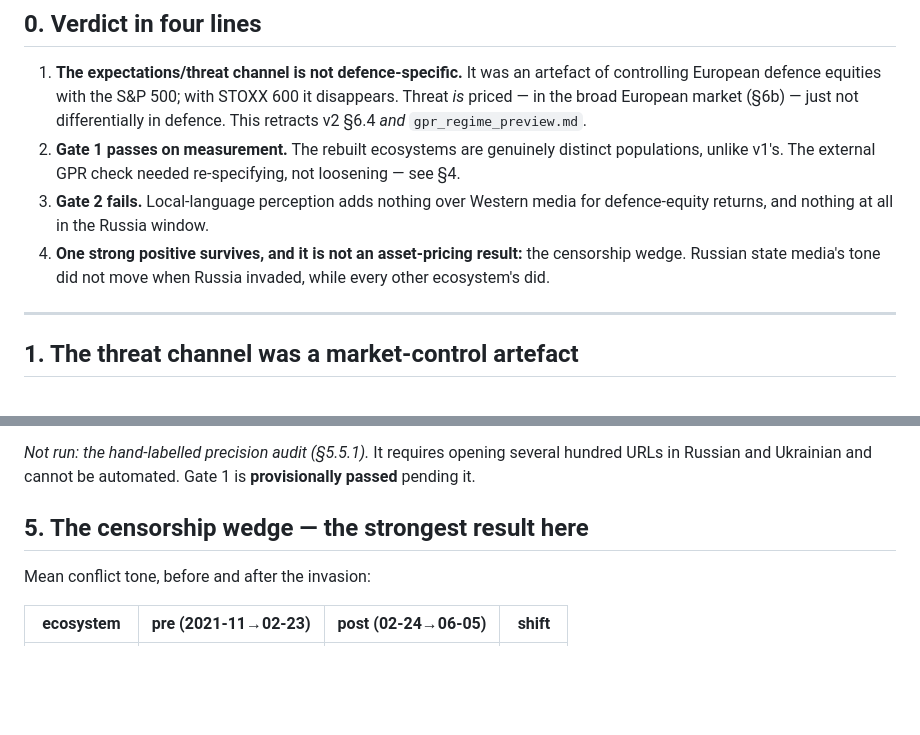
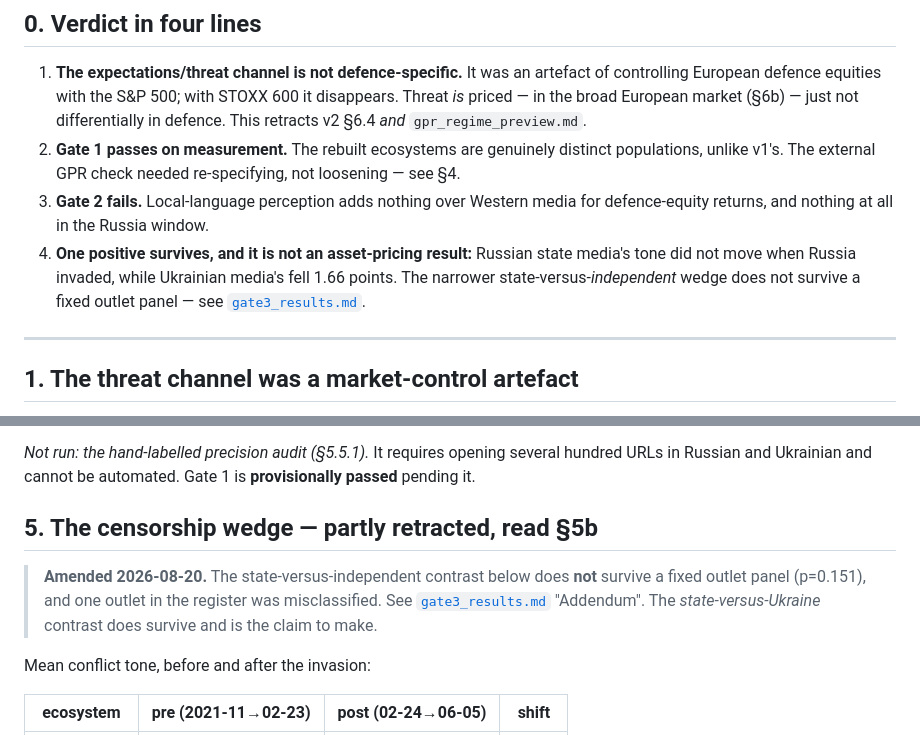
Before and after one commit to katerynavalenia/WarSignalsThesis, a Markdown page: docs/v3/gate1_gate2_results.md, 2 parts joined by grey strips. Drawn GitHub-style; blank space fills up the shorter version.

Commit message:
Amend the Gate-1/2 wedge claim to point at its retraction
Section 5 called the censorship wedge the strongest result here, which is no
longer accurate for the state-versus-independent form of it. Adds the amendment
banner and corrects the summary line so the document does not assert something
the later fixed-panel run withdrew. The state-versus-Ukraine contrast, which does
survive, is now what the summary claims.

Co-Authored-By: Claude Opus 5 (1M context) <noreply@anthropic.com>
Claude-Session: https://claude.ai/code/session_01EmRaUjrTNEEMUGRCzRSaYW

```diff
--- a/docs/v3/gate1_gate2_results.md
+++ b/docs/v3/gate1_gate2_results.md
@@ -19,9 +19,10 @@
    re-specifying, not loosening — see §4.
 3. **Gate 2 fails.** Local-language perception adds nothing over Western media
    for defence-equity returns, and nothing at all in the Russia window.
-4. **One strong positive survives, and it is not an asset-pricing result:** the
-   censorship wedge. Russian state media's tone did not move when Russia
-   invaded, while every other ecosystem's did.
+4. **One positive survives, and it is not an asset-pricing result:** Russian
+   state media's tone did not move when Russia invaded, while Ukrainian media's
+   fell 1.66 points. The narrower state-versus-*independent* wedge does not
+   survive a fixed outlet panel — see [`gate3_results.md`](gate3_results.md).
 
 ---
 
@@ -153,7 +154,12 @@ what a daily-shock design needs them not to be.
 several hundred URLs in Russian and Ukrainian and cannot be automated. Gate 1 is
 **provisionally passed** pending it.
 
-## 5. The censorship wedge — the strongest result here
+## 5. The censorship wedge — partly retracted, read §5b
+
+> **Amended 2026-08-20.** The state-versus-independent contrast below does **not**
+> survive a fixed outlet panel (p=0.151), and one outlet in the register was
+> misclassified. See [`gate3_results.md`](gate3_results.md) "Addendum". The
+> *state-versus-Ukraine* contrast does survive and is the claim to make.
 
 Mean conflict tone, before and after the invasion:
 
```
